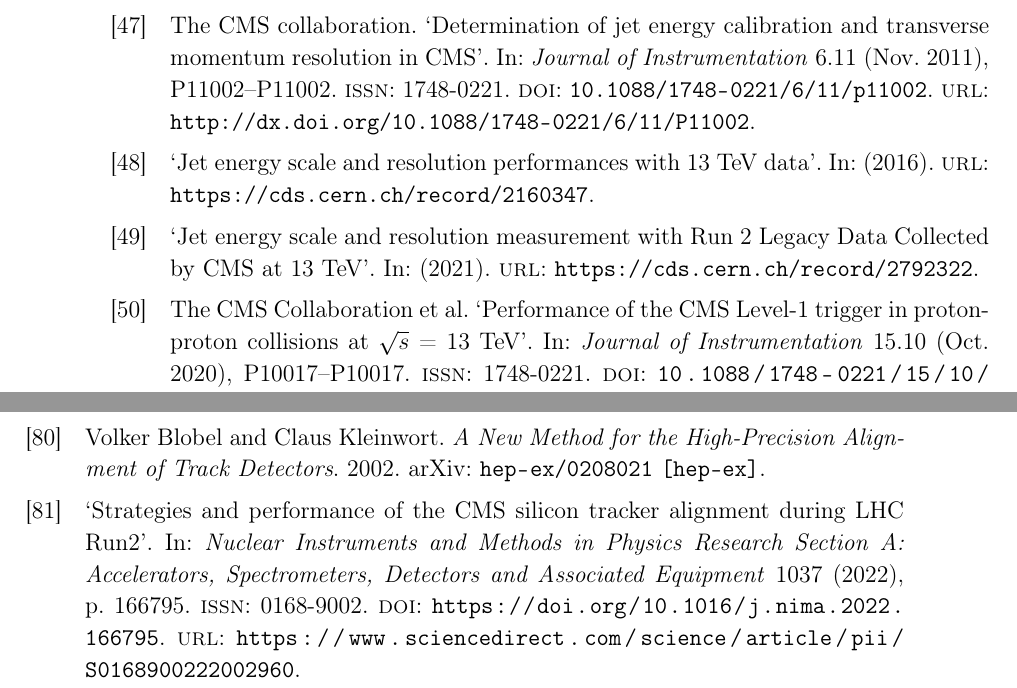
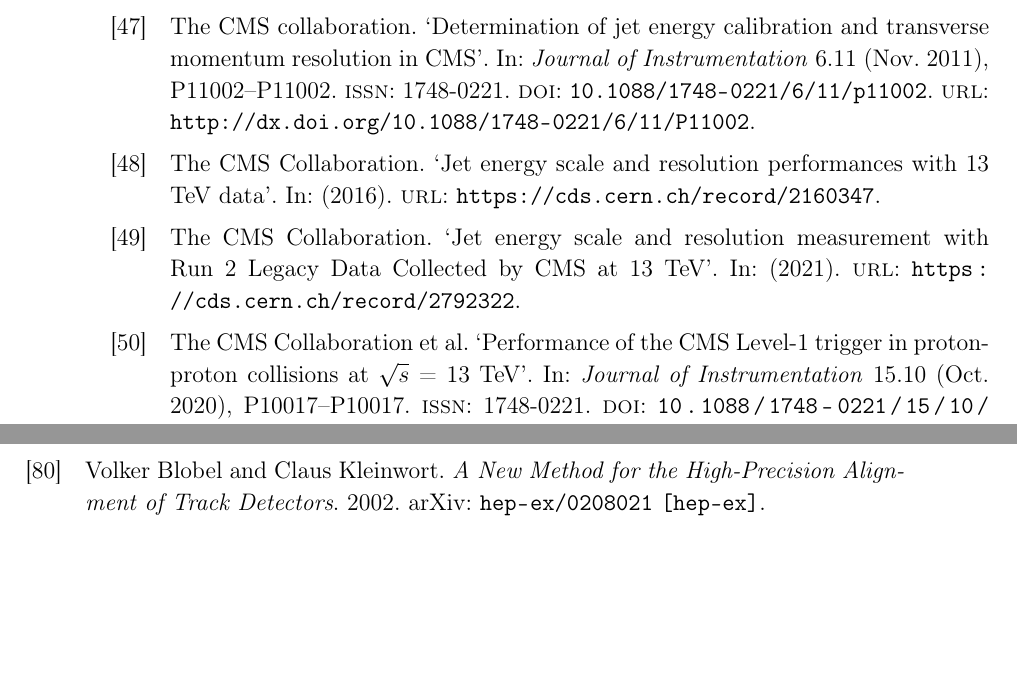
Before and after one commit to amecca/PhDThesis, a LaTeX thesis (thesis.tex, which reads bibliography/thesis.bib): two parts of pages 109 and 112 of 112, joined at a grey line, cut so that both start at the same text, the shorter picture padded with empty space. Compiled offline with pdfLaTeX.

Commit message:
Fixed some mistakes in the bibliography

```diff
--- a/bibliography/thesis.bib
+++ b/bibliography/thesis.bib
@@ -289,18 +289,6 @@
 url={https://doi.org/10.1140/epjc/s10052-023-11579-8}
 }
 
-@article{CMS:TkAlRun2,
-title = {Strategies and performance of the CMS silicon tracker alignment during LHC Run2},
-journal = {Nuclear Instruments and Methods in Physics Research Section A: Accelerators, Spectrometers, Detectors and Associated Equipment},
-volume = {1037},
-pages = {166795},
-year = {2022},
-issn = {0168-9002},
-doi = {https://doi.org/10.1016/j.nima.2022.166795},
-url = {https://www.sciencedirect.com/science/article/pii/S0168900222002960},
-keywords = {CMS, Detector, Alignment, Tracker, Legacy reprocessing, MillePede-II, HipPy}
-}
-
 @book{CERN-AC-93-03-LHC,
       author        = "Baconnier, Yves and Brianti, Giorgio and Lebrun, P and Mathewson, A G and Perin, R and Baconnier, Yves",
       title         = "{LHC: the Large Hadron Collider accelerator project}",
@@ -514,8 +502,6 @@
                        A and Streuli, S and Tricomi, A and Tropea, P and Troska, J
                        and Vasey, F and Zeuner, W",
       editor        = "Dominguez, A",
-      title         = "{CMS Technical Design Report for the Pixel Detector
-                       Upgrade}",
+      title         = "{CMS Technical Design Report for the Pixel Detector Upgrade}",
       reportNumber  = "CERN-LHCC-2012-016, CMS-TDR-11",
       year          = "2012",
-      url           = "https://cds.cern.ch/record/1481838",
@@ -606,4 +590,3 @@
                        Upgrade}",
       reportNumber  = "CERN-LHCC-2013-011, CMS-TDR-12",
       year          = "2013",
-      url           = "https://cds.cern.ch/record/1556311",
@@ -689,16 +670,19 @@
 }
 
 @article{CMS-DP-2016-020,
-      title         = "{Jet energy scale and resolution performances with 13 TeV data}",
-      year          = "2016",
-      url           = "https://cds.cern.ch/record/2160347",
+   collaboration = {CMS},
+   author        = {The CMS Collaboration},
+   title         = {Jet energy scale and resolution performances with 13 TeV data},
+   year          = 2016,
+   url           = {https://cds.cern.ch/record/2160347}
 }
 
 @article{CMS-DP-2021-033,
-      collaboration = "CMS",
-      title         = "{Jet energy scale and resolution measurement with Run~2 Legacy Data Collected by CMS at 13~TeV}",
-      year          = "2021",
-      url           = "https://cds.cern.ch/record/2792322",
+   collaboration = {CMS},
+   author        = {The CMS Collaboration},
+   title         = {Jet energy scale and resolution measurement with Run~2 Legacy Data Collected by CMS at 13~TeV},
+   year          = {2021},
+   url           = {https://cds.cern.ch/record/2792322}
 }
 
 @article{CMS:L1trigger_Run2,
```
Also changed, not shown: body/alignment.tex (+1 -1 lines), body/experiment.tex (+1 -1 lines), bibliography/thesis.bib (12 more changed lines).
